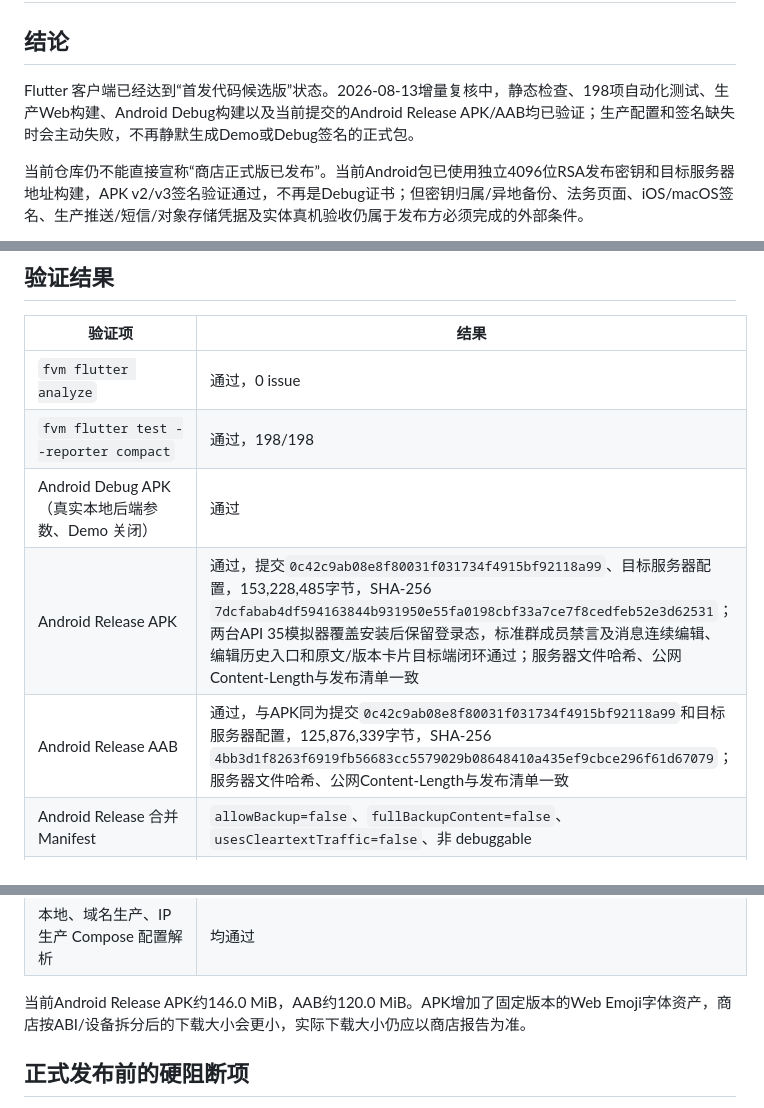
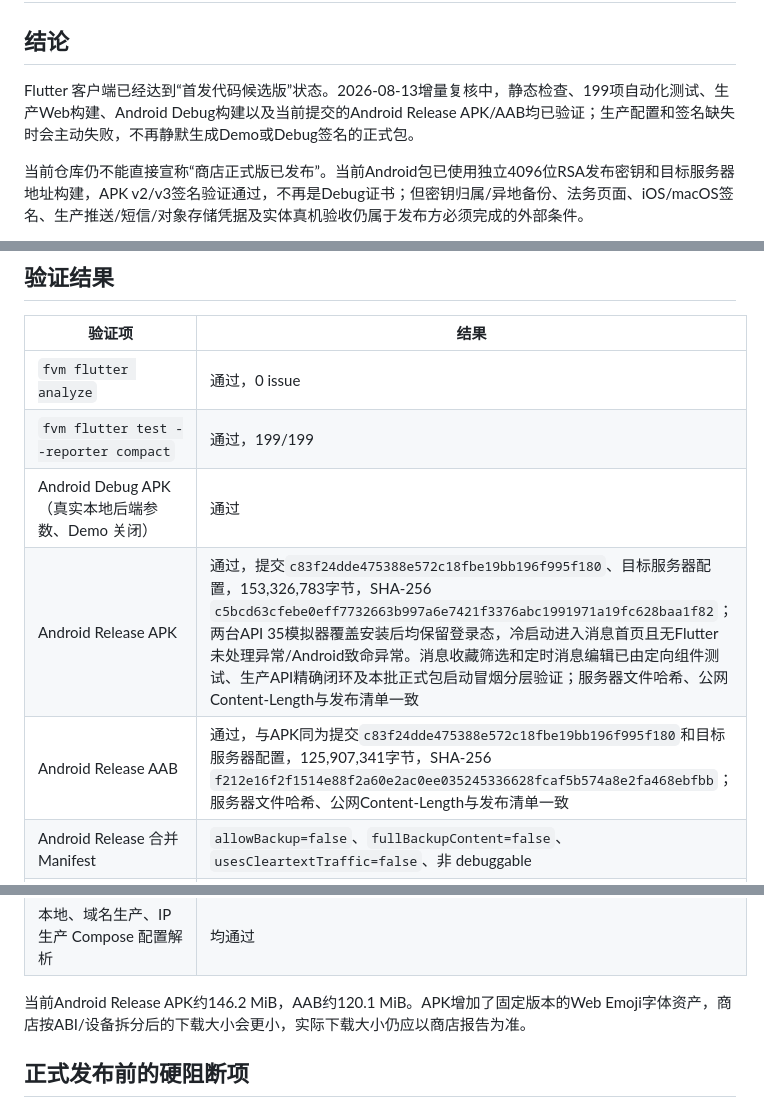
Before and after one commit to lk18554670615-coder/frogim, a Markdown page: docs/FLUTTER_RELEASE_READINESS_2026-08-09.md, 3 parts joined by grey strips. Drawn GitHub-style.

```diff
--- a/docs/FLUTTER_RELEASE_READINESS_2026-08-09.md
+++ b/docs/FLUTTER_RELEASE_READINESS_2026-08-09.md
@@ -2,7 +2,7 @@
 
 ## 结论
 
-Flutter 客户端已经达到“首发代码候选版”状态。2026-08-13增量复核中，静态检查、198项自动化测试、生产Web构建、Android Debug构建以及当前提交的Android Release APK/AAB均已验证；生产配置和签名缺失时会主动失败，不再静默生成Demo或Debug签名的正式包。
+Flutter 客户端已经达到“首发代码候选版”状态。2026-08-13增量复核中，静态检查、199项自动化测试、生产Web构建、Android Debug构建以及当前提交的Android Release APK/AAB均已验证；生产配置和签名缺失时会主动失败，不再静默生成Demo或Debug签名的正式包。
 
 当前仓库仍不能直接宣称“商店正式版已发布”。当前Android包已使用独立4096位RSA发布密钥和目标服务器地址构建，APK v2/v3签名验证通过，不再是Debug证书；但密钥归属/异地备份、法务页面、iOS/macOS签名、生产推送/短信/对象存储凭据及实体真机验收仍属于发布方必须完成的外部条件。
 
@@ -47,10 +47,10 @@ Flutter 客户端已经达到“首发代码候选版”状态。2026-08-13增
 | 验证项 | 结果 |
 |---|---|
 | `fvm flutter analyze` | 通过，0 issue |
-| `fvm flutter test --reporter compact` | 通过，198/198 |
+| `fvm flutter test --reporter compact` | 通过，199/199 |
 | Android Debug APK（真实本地后端参数、Demo 关闭） | 通过 |
-| Android Release APK | 通过，提交`0c42c9ab08e8f80031f031734f4915bf92118a99`、目标服务器配置，153,228,485字节，SHA-256 `7dcfabab4df594163844b931950e55fa0198cbf33a7ce7f8cedfeb52e3d62531`；两台API 35模拟器覆盖安装后保留登录态，标准群成员禁言及消息连续编辑、编辑历史入口和原文/版本卡片目标端闭环通过；服务器文件哈希、公网Content-Length与发布清单一致 |
-| Android Release AAB | 通过，与APK同为提交`0c42c9ab08e8f80031f031734f4915bf92118a99`和目标服务器配置，125,876,339字节，SHA-256 `4bb3d1f8263f6919fb56683cc5579029b08648410a435ef9cbce296f61d67079`；服务器文件哈希、公网Content-Length与发布清单一致 |
+| Android Release APK | 通过，提交`c83f24dde475388e572c18fbe19bb196f995f180`、目标服务器配置，153,326,783字节，SHA-256 `c5bcd63cfebe0eff7732663b997a6e7421f3376abc1991971a19fc628baa1f82`；两台API 35模拟器覆盖安装后均保留登录态，冷启动进入消息首页且无Flutter未处理异常/Android致命异常。消息收藏筛选和定时消息编辑已由定向组件测试、生产API精确闭环及本批正式包启动冒烟分层验证；服务器文件哈希、公网Content-Length与发布清单一致 |
+| Android Release AAB | 通过，与APK同为提交`c83f24dde475388e572c18fbe19bb196f995f180`和目标服务器配置，125,907,341字节，SHA-256 `f212e16f2f1514e88f2a60e2ac0ee035245336628fcaf5b574a8e2fa468ebfbb`；服务器文件哈希、公网Content-Length与发布清单一致 |
 | Android Release 合并 Manifest | `allowBackup=false`、`fullBackupContent=false`、`usesCleartextTraffic=false`、非 debuggable |
 | Android Release 签名验证 | APK Signature Scheme v2/v3通过；4096位RSA发布证书SHA-256为`11fcd730e1fcf1e1fcdb7947b615a51179a4794d30e59000c38a19106a43072e` |
 | 缺少 Release 签名时构建 | 按设计失败并给出明确错误 |
@@ -59,7 +59,7 @@ Flutter 客户端已经达到“首发代码候选版”状态。2026-08-13增
 | `bash -n infra/scripts/*.sh` | 通过 |
 | 本地、域名生产、IP 生产 Compose 配置解析 | 均通过 |
 
-当前Android Release APK约146.0 MiB，AAB约120.0 MiB。APK增加了固定版本的Web Emoji字体资产，商店按ABI/设备拆分后的下载大小会更小，实际下载大小仍应以商店报告为准。
+当前Android Release APK约146.2 MiB，AAB约120.1 MiB。APK增加了固定版本的Web Emoji字体资产，商店按ABI/设备拆分后的下载大小会更小，实际下载大小仍应以商店报告为准。
 
 ## 正式发布前的硬阻断项
 
```
Also changed, not shown: docs/WUKONGIM_FEATURE_MATRIX.md (+5 -5 lines).
